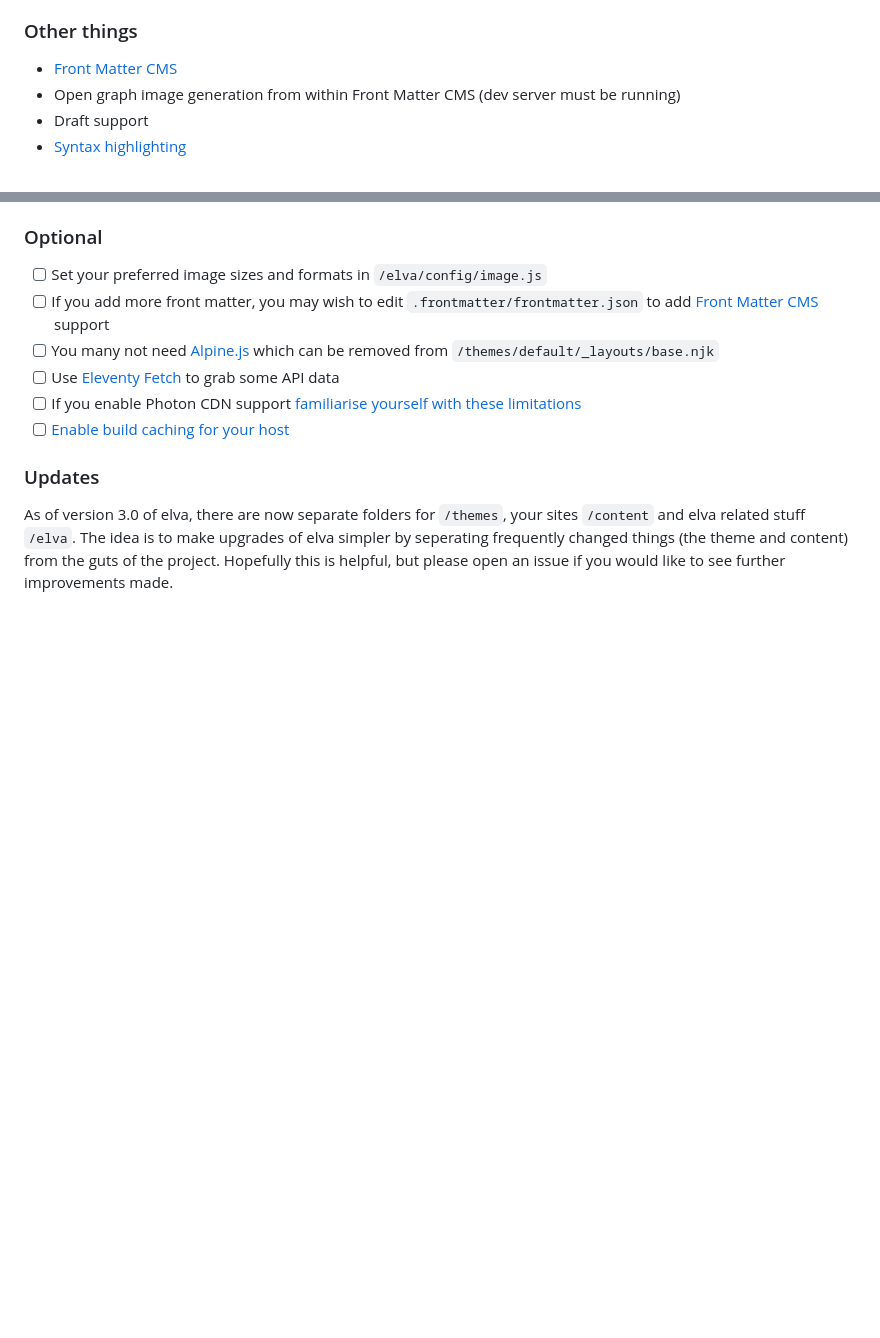
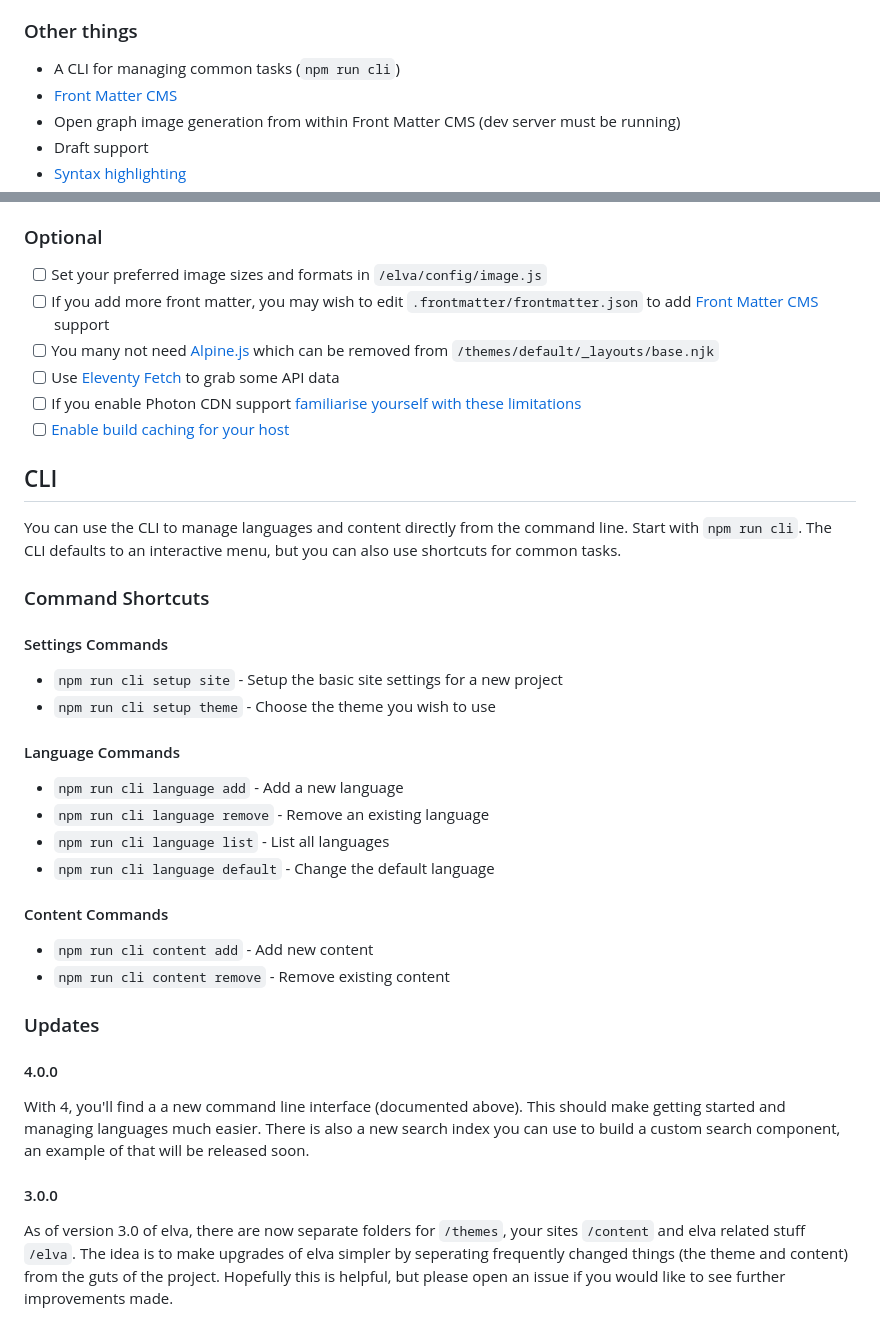
Before and after one commit to scottsweb/elva, a Markdown page: readme.md, 2 parts joined by grey strips. GitHub-like rendering; blank space fills up the shorter version.

Commit message:
Add some initial documentation

```diff
--- a/readme.md
+++ b/readme.md
@@ -38,6 +38,7 @@ Features include:
 
 ### Other things
 
+* A CLI for managing common tasks (`npm run cli`)
 * [Front Matter CMS](https://frontmatter.codes/)
 * Open graph image generation from within Front Matter CMS (dev server must be running)
 * Draft support
@@ -123,7 +124,35 @@ To use [Front Matter CMS](https://frontmatter.codes/), install [VSCodium](https:
 - [ ] Use [Eleventy Fetch](https://www.11ty.dev/docs/plugins/fetch/) to grab some API data
 - [ ] If you enable Photon CDN support [familiarise yourself with these limitations](https://jetpack.com/support/site-accelerator/#limitations)
 - [ ] [Enable build caching for your host](https://developers.cloudflare.com/pages/configuration/build-caching/)
+## CLI
+
+You can use the CLI to manage languages and content directly from the command line. Start with `npm run cli`. The CLI defaults to an interactive menu, but you can also use shortcuts for common tasks.
+
+### Command Shortcuts
+
+#### Settings Commands
+
+- `npm run cli setup site` - Setup the basic site settings for a new project
+- `npm run cli setup theme` - Choose the theme you wish to use
+
+#### Language Commands
+
+- `npm run cli language add` - Add a new language
+- `npm run cli language remove` - Remove an existing language
+- `npm run cli language list` - List all languages
+- `npm run cli language default` - Change the default language
+
+#### Content Commands
+
+- `npm run cli content add` - Add new content
+- `npm run cli content remove` - Remove existing content
 
 ### Updates
 
+#### 4.0.0
+
+With 4, you'll find a a new command line interface (documented above). This should make getting started and managing languages much easier. There is also a new search index you can use to build a custom search component, an example of that will be released soon.
+
+#### 3.0.0
+
 As of version 3.0 of elva, there are now separate folders for `/themes`, your sites `/content` and elva related stuff `/elva`. The idea is to make upgrades of elva simpler by seperating frequently changed things (the theme and content) from the guts of the project. Hopefully this is helpful, but please open an issue if you would like to see further improvements made.
```
Also changed, not shown: other parts of readme.md (+1 -1 lines).
